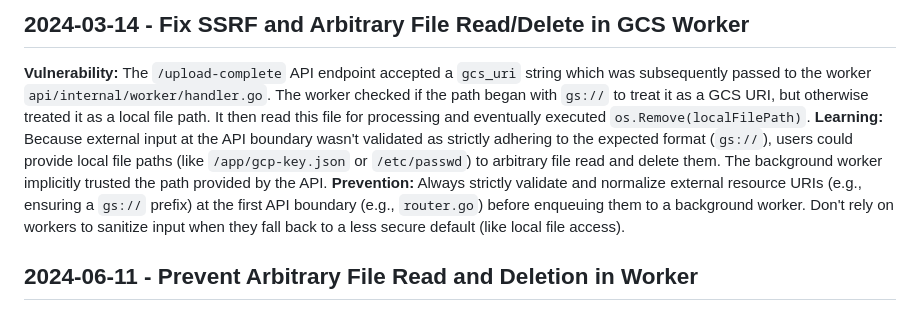
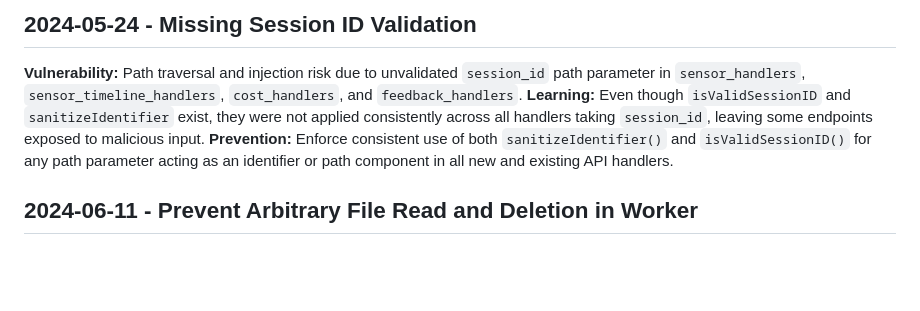
Before and after one commit to styner32/wod-strategist, a Markdown page: .jules/sentinel.md, the part around the change. Drawn GitHub-style; blank space fills up the shorter version.

Commit message:
🛡️ Sentinel: [HIGH] Fix session ID path traversal
Sanitized and validated `session_id` in API handlers taking it as a path param, including `sensor_handlers.go`, `sensor_timeline_handlers.go`, `cost_handlers.go`, and `feedback_handlers.go` to prevent path traversal and injection vulnerabilities.

Co-authored-by: styner32 <302481+styner32@users.noreply.github.com>

```diff
--- a/.jules/sentinel.md
+++ b/.jules/sentinel.md
@@ -1,8 +1,7 @@
-## 2024-03-14 - Fix SSRF and Arbitrary File Read/Delete in GCS Worker
-
-**Vulnerability:** The `/upload-complete` API endpoint accepted a `gcs_uri` string which was subsequently passed to the worker `api/internal/worker/handler.go`. The worker checked if the path began with `gs://` to treat it as a GCS URI, but otherwise treated it as a local file path. It then read this file for processing and eventually executed `os.Remove(localFilePath)`.
-**Learning:** Because external input at the API boundary wasn't validated as strictly adhering to the expected format (`gs://`), users could provide local file paths (like `/app/gcp-key.json` or `/etc/passwd`) to arbitrary file read and delete them. The background worker implicitly trusted the path provided by the API.
-**Prevention:** Always strictly validate and normalize external resource URIs (e.g., ensuring a `gs://` prefix) at the first API boundary (e.g., `router.go`) before enqueuing them to a background worker. Don't rely on workers to sanitize input when they fall back to a less secure default (like local file access).
+## 2024-05-24 - Missing Session ID Validation
+**Vulnerability:** Path traversal and injection risk due to unvalidated `session_id` path parameter in `sensor_handlers`, `sensor_timeline_handlers`, `cost_handlers`, and `feedback_handlers`.
+**Learning:** Even though `isValidSessionID` and `sanitizeIdentifier` exist, they were not applied consistently across all handlers taking `session_id`, leaving some endpoints exposed to malicious input.
+**Prevention:** Enforce consistent use of both `sanitizeIdentifier()` and `isValidSessionID()` for any path parameter acting as an identifier or path component in all new and existing API handlers.
 
 ## 2024-06-11 - Prevent Arbitrary File Read and Deletion in Worker
 
```
